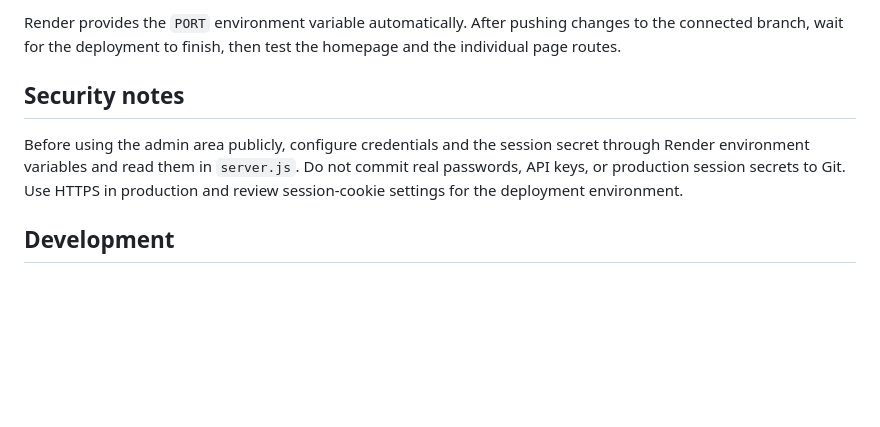
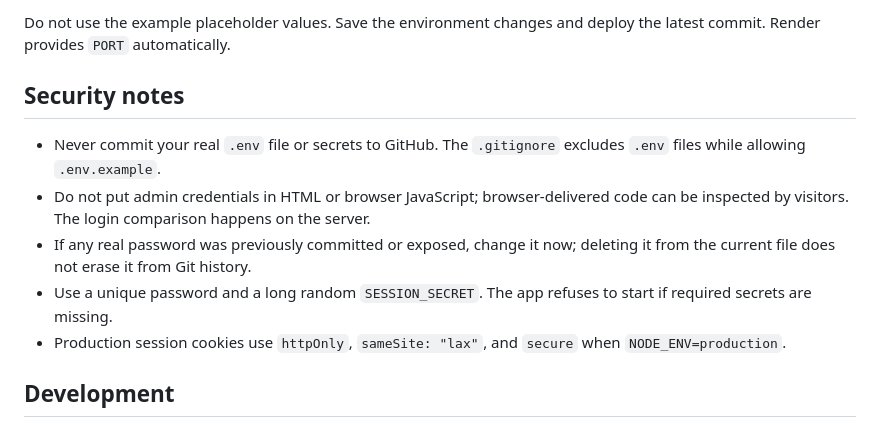
Before and after one commit to nived938/school-website, a Markdown page: README.md, the part around one of its changes. Rendered like a GitHub page; blank space fills up the shorter version.

```diff
--- a/README.md
+++ b/README.md
@@ -81,9 +82,13 @@ Create a **Web Service** connected to this GitHub repository.
 
-Render provides the `PORT` environment variable automatically. After pushing changes to the connected branch, wait for the deployment to finish, then test the homepage and the individual page routes.
+Do not use the example placeholder values. Save the environment changes and deploy the latest commit. Render provides `PORT` automatically.
 
 ## Security notes
 
-Before using the admin area publicly, configure credentials and the session secret through Render environment variables and read them in `server.js`. Do not commit real passwords, API keys, or production session secrets to Git. Use HTTPS in production and review session-cookie settings for the deployment environment.
+- Never commit your real `.env` file or secrets to GitHub. The `.gitignore` excludes `.env` files while allowing `.env.example`.
+- Do not put admin credentials in HTML or browser JavaScript; browser-delivered code can be inspected by visitors. The login comparison happens on the server.
+- If any real password was previously committed or exposed, change it now; deleting it from the current file does not erase it from Git history.
+- Use a unique password and a long random `SESSION_SECRET`. The app refuses to start if required secrets are missing.
+- Production session cookies use `httpOnly`, `sameSite: "lax"`, and `secure` when `NODE_ENV=production`.
 
 ## Development
 
```
Also changed, not shown: other parts of README.md (+24 -23 lines).
